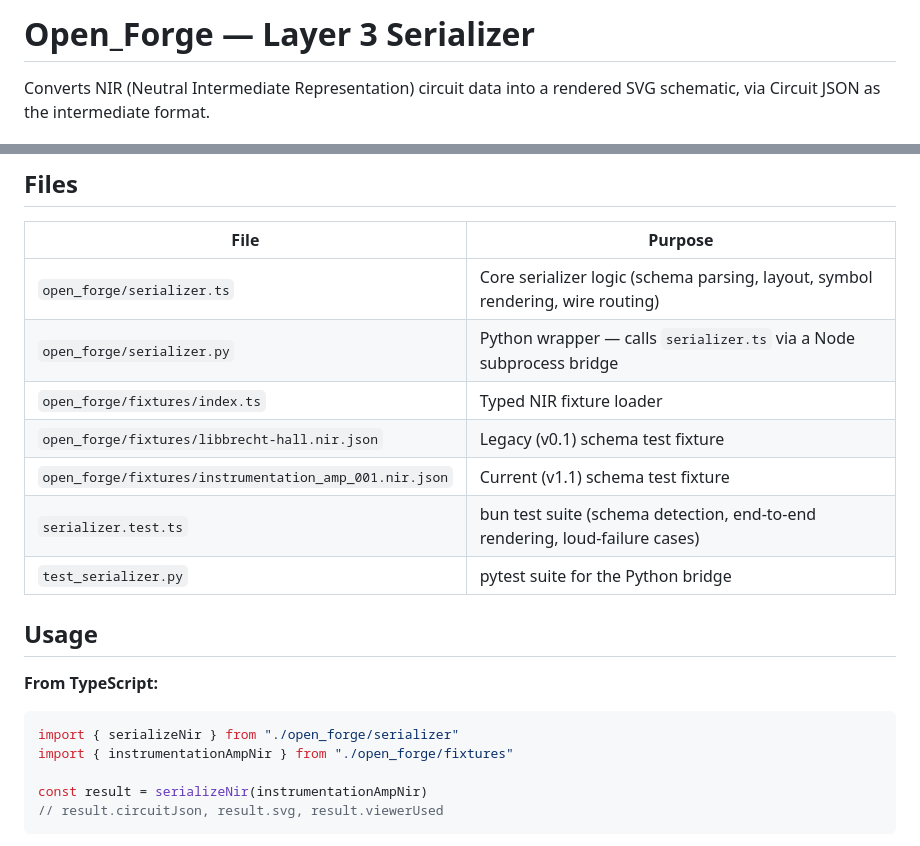
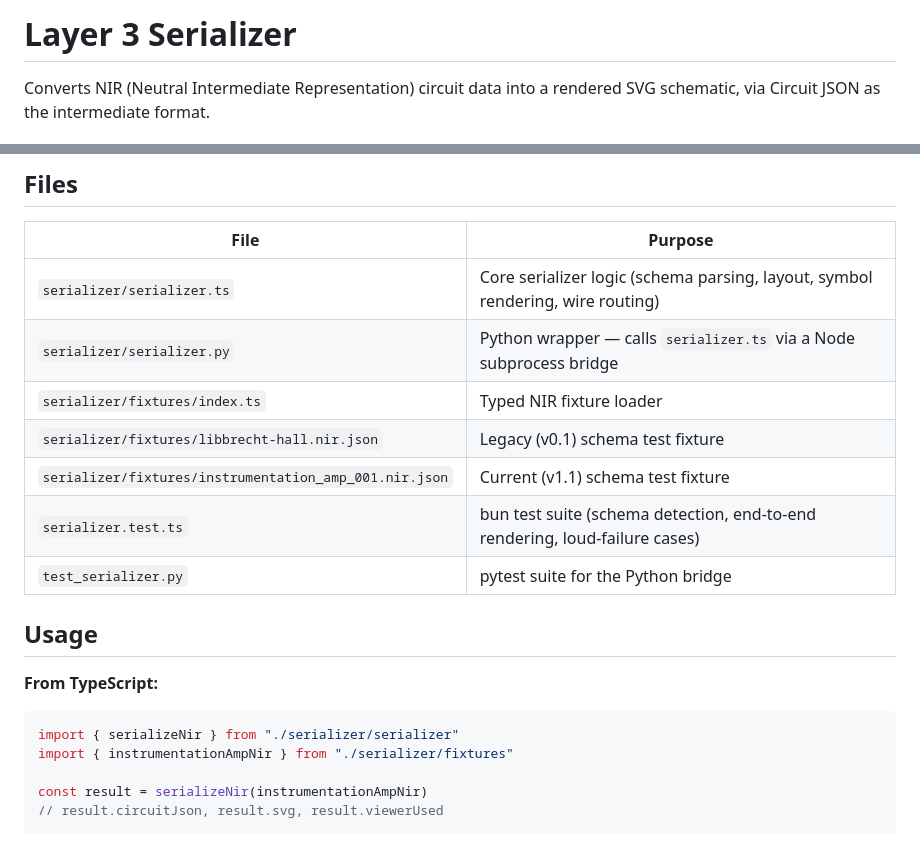
Before and after one commit to Sada2108/serializer, a Markdown page: README.md, 2 parts joined by grey strips. GitHub-like rendering.

````diff
--- a/README.md
+++ b/README.md
@@ -1,4 +1,4 @@
-# Open_Forge — Layer 3 Serializer
+# Layer 3 Serializer
 
 Converts NIR (Neutral Intermediate Representation) circuit data into a rendered
 SVG schematic, via Circuit JSON as the intermediate format.
@@ -27,11 +27,11 @@ NIR (JSON) → parse & validate → Circuit JSON → layout → SVG
 
 | File | Purpose |
 |---|---|
-| `open_forge/serializer.ts` | Core serializer logic (schema parsing, layout, symbol rendering, wire routing) |
-| `open_forge/serializer.py` | Python wrapper — calls `serializer.ts` via a Node subprocess bridge |
-| `open_forge/fixtures/index.ts` | Typed NIR fixture loader |
-| `open_forge/fixtures/libbrecht-hall.nir.json` | Legacy (v0.1) schema test fixture |
-| `open_forge/fixtures/instrumentation_amp_001.nir.json` | Current (v1.1) schema test fixture |
+| `serializer/serializer.ts` | Core serializer logic (schema parsing, layout, symbol rendering, wire routing) |
+| `serializer/serializer.py` | Python wrapper — calls `serializer.ts` via a Node subprocess bridge |
+| `serializer/fixtures/index.ts` | Typed NIR fixture loader |
+| `serializer/fixtures/libbrecht-hall.nir.json` | Legacy (v0.1) schema test fixture |
+| `serializer/fixtures/instrumentation_amp_001.nir.json` | Current (v1.1) schema test fixture |
 | `serializer.test.ts` | bun test suite (schema detection, end-to-end rendering, loud-failure cases) |
 | `test_serializer.py` | pytest suite for the Python bridge |
 
@@ -39,8 +39,8 @@ NIR (JSON) → parse & validate → Circuit JSON → layout → SVG
 
 **From TypeScript:**
 ```ts
-import { serializeNir } from "./open_forge/serializer"
-import { instrumentationAmpNir } from "./open_forge/fixtures"
+import { serializeNir } from "./serializer/serializer"
+import { instrumentationAmpNir } from "./serializer/fixtures"
 
 const result = serializeNir(instrumentationAmpNir)
 // result.circuitJson, result.svg, result.viewerUsed
````
